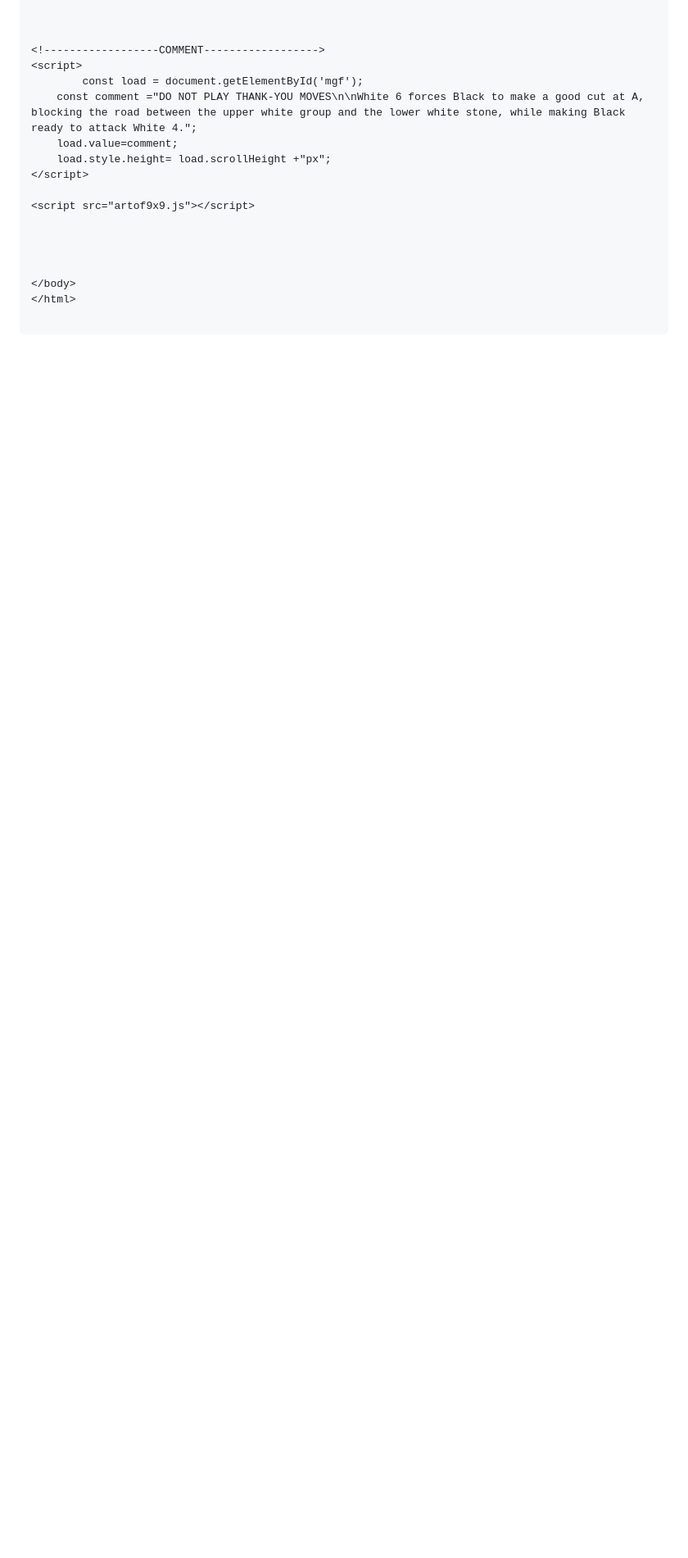
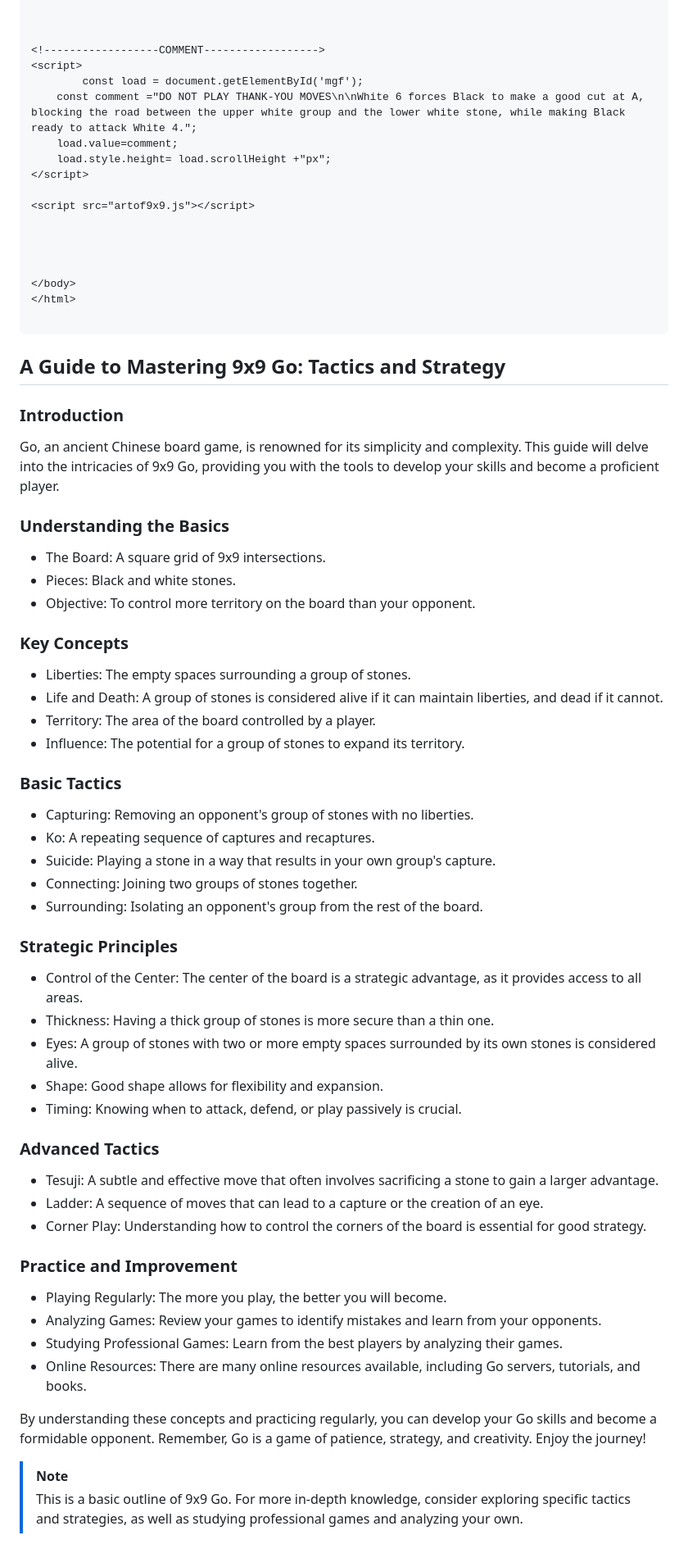
Before and after one commit to Kietpawpan/9x9go, a Markdown page: README.md, the part around one of its changes. Shown at 82% size. GitHub-like rendering; blank space fills up the shorter version.

````diff
--- a/README.md
+++ b/README.md
@@ -149,3 +149,48 @@ B1ee;w2ec;b3fg;w4cf;b5dd;w6dc;Acd
 </html>
 
 ```
+## A Guide to Mastering 9x9 Go: Tactics and Strategy
+
+### Introduction
+Go, an ancient Chinese board game, is renowned for its simplicity and complexity. This guide will delve into the intricacies of 9x9 Go, providing you with the tools to develop your skills and become a proficient player.
+
+### Understanding the Basics
+- The Board: A square grid of 9x9 intersections.
+- Pieces: Black and white stones.
+- Objective: To control more territory on the board than your opponent.
+
+### Key Concepts
+- Liberties: The empty spaces surrounding a group of stones.
+- Life and Death: A group of stones is considered alive if it can maintain liberties, and dead if it cannot.
+- Territory: The area of the board controlled by a player.
+- Influence: The potential for a group of stones to expand its territory.
+
+### Basic Tactics
+- Capturing: Removing an opponent's group of stones with no liberties.
+- Ko: A repeating sequence of captures and recaptures.
+- Suicide: Playing a stone in a way that results in your own group's capture.
+- Connecting: Joining two groups of stones together.
+- Surrounding: Isolating an opponent's group from the rest of the board.
+
+### Strategic Principles
+- Control of the Center: The center of the board is a strategic advantage, as it provides access to all areas.
+- Thickness: Having a thick group of stones is more secure than a thin one.
+- Eyes: A group of stones with two or more empty spaces surrounded by its own stones is considered alive.
+- Shape: Good shape allows for flexibility and expansion.
+- Timing: Knowing when to attack, defend, or play passively is crucial.
+
+### Advanced Tactics
+- Tesuji: A subtle and effective move that often involves sacrificing a stone to gain a larger advantage.
+- Ladder: A sequence of moves that can lead to a capture or the creation of an eye.
+- Corner Play: Understanding how to control the corners of the board is essential for good strategy.
+
+### Practice and Improvement
+- Playing Regularly: The more you play, the better you will become.
+- Analyzing Games: Review your games to identify mistakes and learn from your opponents.
+- Studying Professional Games: Learn from the best players by analyzing their games.
+- Online Resources: There are many online resources available, including Go servers, tutorials, and books.
+
+By understanding these concepts and practicing regularly, you can develop your Go skills and become a formidable opponent. Remember, Go is a game of patience, strategy, and creativity. Enjoy the journey!
+
+> [!Note]
+> This is a basic outline of 9x9 Go. For more in-depth knowledge, consider exploring specific tactics and strategies, as well as studying professional games and analyzing your own.
````
Also changed, not shown: other parts of README.md (+1 -1 lines).
